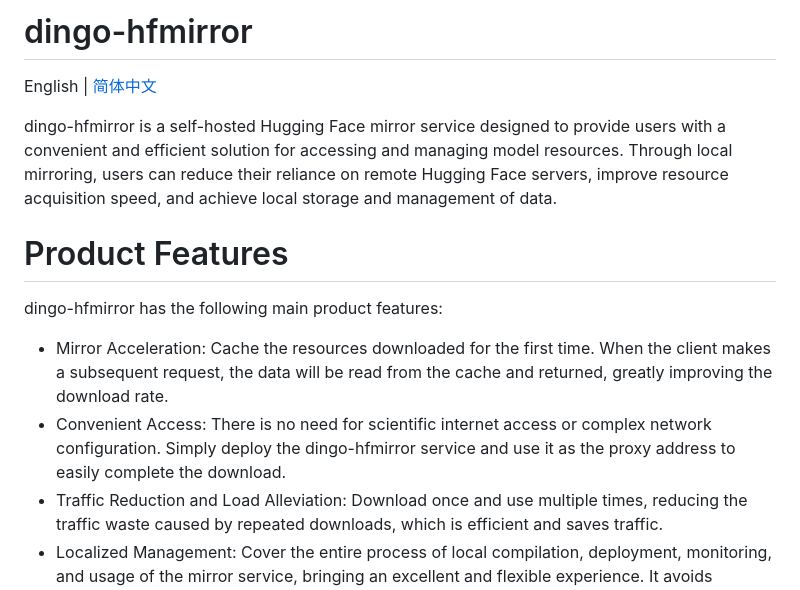
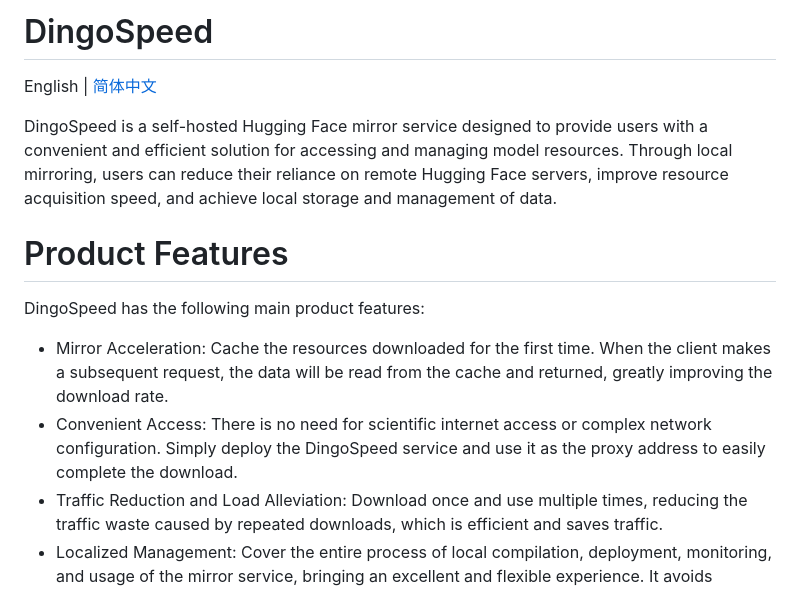
Before and after one commit to zhaoxianhua/dingospeed, a Markdown page: README.md, the part around the change. Rendered like a GitHub page.

```diff
--- a/README.md
+++ b/README.md
@@ -1,12 +1,12 @@
-# dingo-hfmirror
+# DingoSpeed
 English | [简体中文](README-zh_CN.md)
 
-dingo-hfmirror is a self-hosted Hugging Face mirror service designed to provide users with a convenient and efficient solution for accessing and managing model resources. Through local mirroring, users can reduce their reliance on remote Hugging Face servers, improve resource acquisition speed, and achieve local storage and management of data.
+DingoSpeed is a self-hosted Hugging Face mirror service designed to provide users with a convenient and efficient solution for accessing and managing model resources. Through local mirroring, users can reduce their reliance on remote Hugging Face servers, improve resource acquisition speed, and achieve local storage and management of data.
 
 # Product Features
-dingo-hfmirror has the following main product features:
+DingoSpeed has the following main product features:
 * Mirror Acceleration: Cache the resources downloaded for the first time. When the client makes a subsequent request, the data will be read from the cache and returned, greatly improving the download rate.
-* Convenient Access: There is no need for scientific internet access or complex network configuration. Simply deploy the dingo-hfmirror service and use it as the proxy address to easily complete the download.
+* Convenient Access: There is no need for scientific internet access or complex network configuration. Simply deploy the DingoSpeed service and use it as the proxy address to easily complete the download.
 * Traffic Reduction and Load Alleviation: Download once and use multiple times, reducing the traffic waste caused by repeated downloads, which is efficient and saves traffic.
 * Localized Management: Cover the entire process of local compilation, deployment, monitoring, and usage of the mirror service, bringing an excellent and flexible experience. It avoids reliance on external networks and public mirror repositories, significantly improving the system's response speed and data security.
 
```
Also changed, not shown: README-zh_CN.md (+4 -4 lines).
